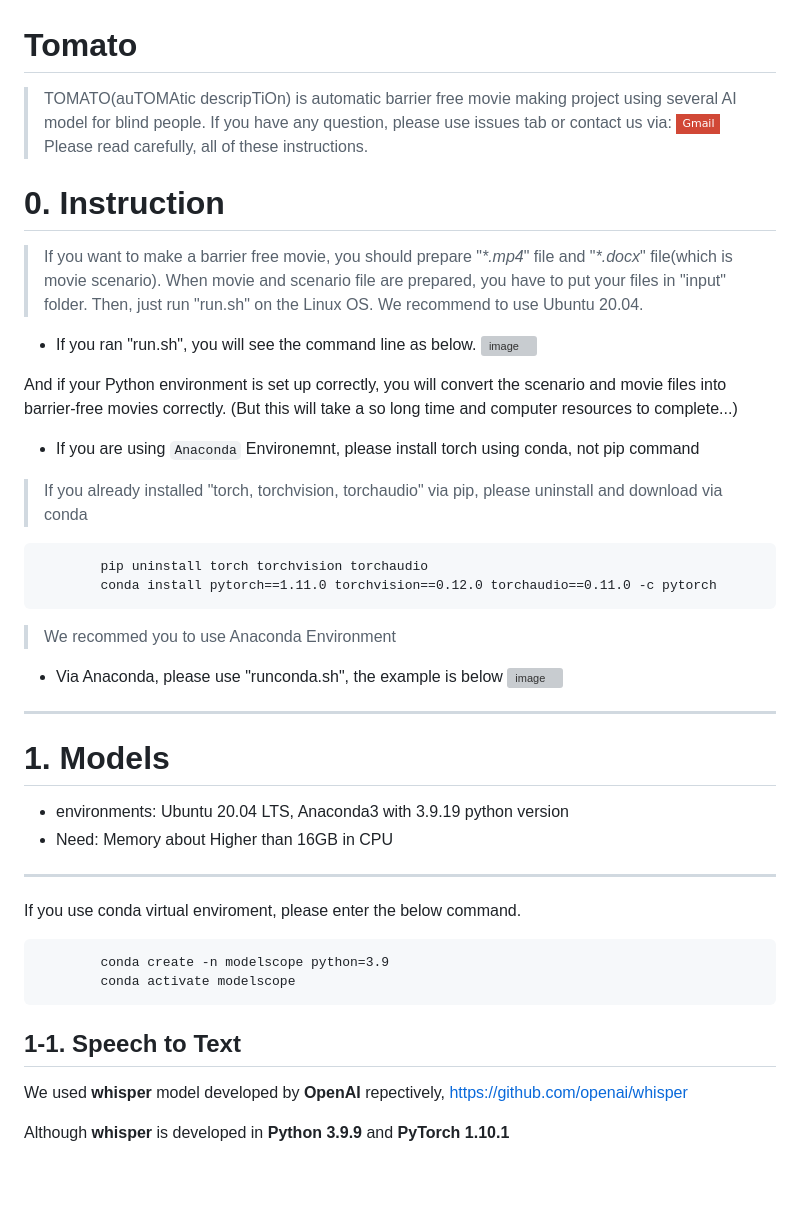
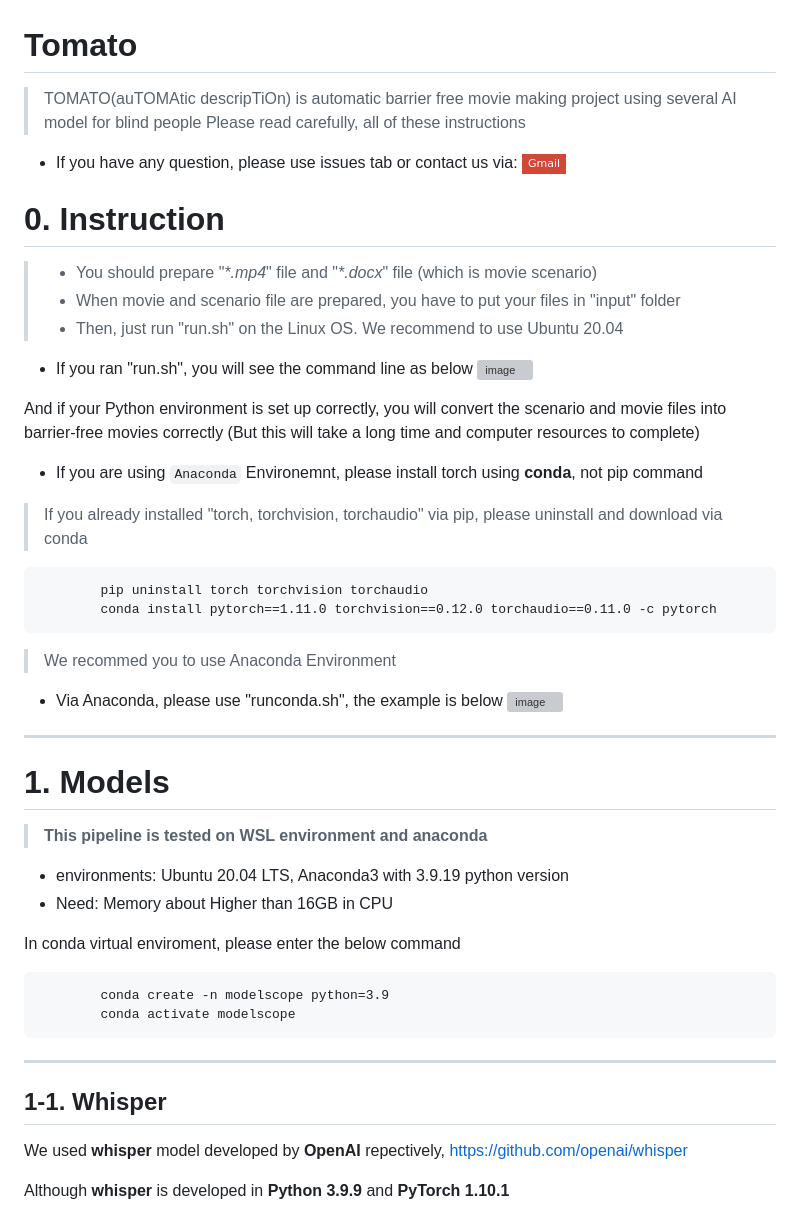
Before and after one commit to junhypark/Tomato, a Markdown page: README.md, the part around one of its changes. Rendered like a GitHub page; badges without logos; blank space fills up the shorter version; grey boxes are pictures that could not be loaded.

````diff
--- a/README.md
+++ b/README.md
@@ -1,21 +1,22 @@
 # Tomato
-> TOMATO(auTOMAtic descripTiOn) is automatic barrier free movie making project using several AI model for blind people.
-> If you have any question, please use issues tab or contact us via: [![Gmail Badge](https://img.shields.io/badge/Gmail-d14836?style=flat-square&logo=Gmail&logoColor=white&link=mailto:jjuhee0913@gmail.com)](mailto:phjpurpleoob@gmail.com)
-> Please read carefully, all of these instructions.
+> TOMATO(auTOMAtic descripTiOn) is automatic barrier free movie making project using several AI model for blind people
+> Please read carefully, all of these instructions
+
+* If you have any question, please use issues tab or contact us via: [![Gmail Badge](https://img.shields.io/badge/Gmail-d14836?style=flat-square&logo=Gmail&logoColor=white&link=mailto:jjuhee0913@gmail.com)](mailto:phjpurpleoob@gmail.com)
 
 # 0. Instruction
 
-> If you want to make a barrier free movie, you should prepare  "_*.mp4_" file and "_*.docx_" file(which is movie scenario).
-> When movie and scenario file are prepared, you have to put your files in "input" folder.
-> Then, just run "run.sh" on the Linux OS. We recommend to use Ubuntu 20.04.
+> * You should prepare  "_*.mp4_" file and "_*.docx_" file (which is movie scenario)
+> * When movie and scenario file are prepared, you have to put your files in "input" folder
+> * Then, just run "run.sh" on the Linux OS. We recommend to use Ubuntu 20.04
 
-* If you ran "run.sh", you will see the command line as below.
+* If you ran "run.sh", you will see the command line as below
 ![image](https://github.com/junhypark/Tomato/assets/164970413/2da79014-8802-449d-a946-03e020aa147f)
 
-And if your Python environment is set up correctly, you will convert the scenario and movie files into barrier-free movies correctly.
-(But this will take a so long time and computer resources to complete...)
+And if your Python environment is set up correctly, you will convert the scenario and movie files into barrier-free movies correctly
+(But this will take a long time and computer resources to complete)
 
-* If you are using ```Anaconda``` Environemnt, please install torch using conda, not pip command
+* If you are using ```Anaconda``` Environemnt, please install torch using **conda**, not pip command
 
 > If you already installed "torch, torchvision, torchaudio" via pip, please uninstall and download via conda
 
@@ -30,16 +31,19 @@ And if your Python environment is set up correctly, you will convert the scenari
 ---
 # 1. Models
 
+> **This pipeline is tested on WSL environment and anaconda**
+
 * environments: Ubuntu 20.04 LTS, Anaconda3 with 3.9.19 python version
 * Need: Memory about Higher than 16GB in CPU
----
-If you use conda virtual enviroment, please enter the below command.
+
+In conda virtual enviroment, please enter the below command
 
             conda create -n modelscope python=3.9
             conda activate modelscope
 
+---
 
-## 1-1. Speech to Text
+## 1-1. Whisper
 
 We used **whisper** model developed by **OpenAI** repectively, https://github.com/openai/whisper
 
````
Also changed, not shown: other parts of README.md (+23 -14 lines).
